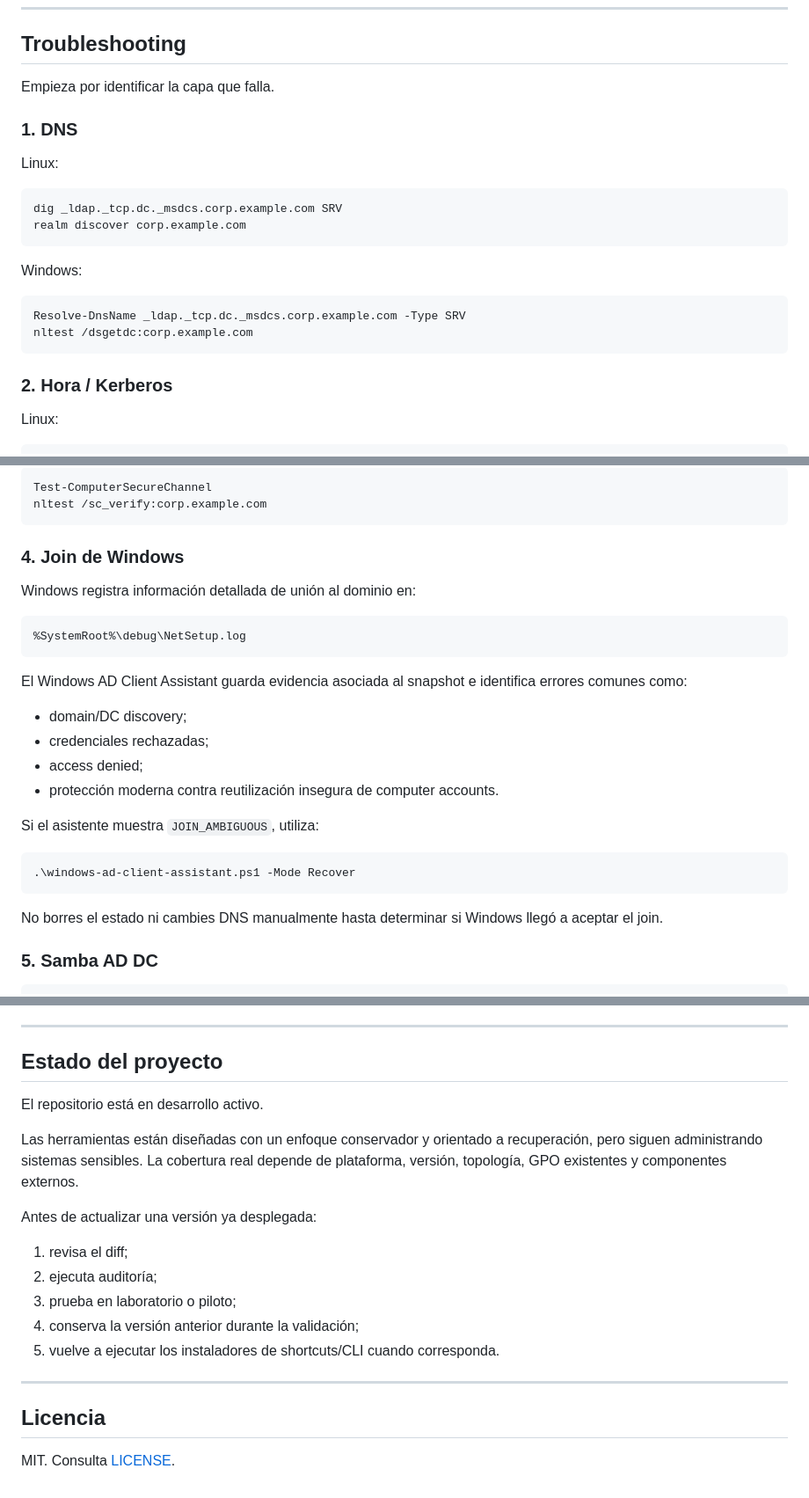
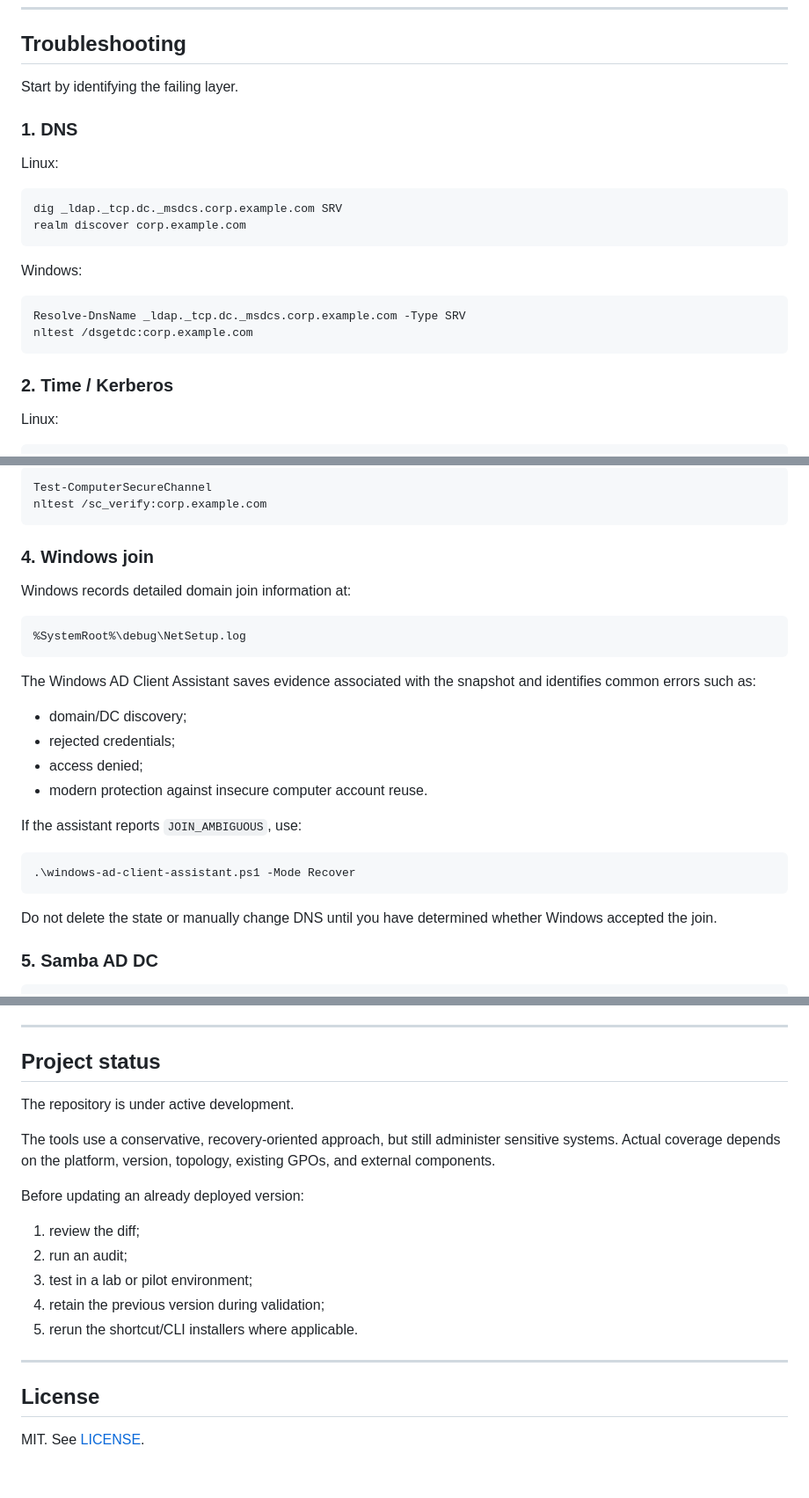
Before and after one commit to sempitern0/hardening-scripts, a Markdown page: README.md, 3 parts joined by grey strips. Shown at 88% size. GitHub-like rendering.

Commit message:
docs(i18n): translate troubleshooting production checklist and project status

````diff
--- a/README.md
+++ b/README.md
@@ -1459,7 +1459,7 @@ Client → DC + NAT DNS + 8.8.8.8
 <a id="troubleshooting"></a>
 ## Troubleshooting
 
-Empieza por identificar la capa que falla.
+Start by identifying the failing layer.
 
 ### 1. DNS
 
@@ -1477,7 +1477,7 @@ Resolve-DnsName _ldap._tcp.dc._msdcs.corp.example.com -Type SRV
 nltest /dsgetdc:corp.example.com
 ```
 
-### 2. Hora / Kerberos
+### 2. Time / Kerberos
 
 Linux:
 
@@ -1508,28 +1508,28 @@ Test-ComputerSecureChannel
 nltest /sc_verify:corp.example.com
 ```
 
-### 4. Join de Windows
-
-Windows registra información detallada de unión al dominio en:
+### 4. Windows join
+
+Windows records detailed domain join information at:
 
 ```text
 %SystemRoot%\debug\NetSetup.log
 ```
 
-El Windows AD Client Assistant guarda evidencia asociada al snapshot e identifica errores comunes como:
+The Windows AD Client Assistant saves evidence associated with the snapshot and identifies common errors such as:
 
 - domain/DC discovery;
-- credenciales rechazadas;
+- rejected credentials;
 - access denied;
-- protección moderna contra reutilización insegura de computer accounts.
-
-Si el asistente muestra `JOIN_AMBIGUOUS`, utiliza:
+- modern protection against insecure computer account reuse.
+
+If the assistant reports `JOIN_AMBIGUOUS`, use:
 
 ```powershell
 .\windows-ad-client-assistant.ps1 -Mode Recover
 ```
 
-No borres el estado ni cambies DNS manualmente hasta determinar si Windows llegó a aceptar el join.
+Do not delete the state or manually change DNS until you have determined whether Windows accepted the join.
 
 ### 5. Samba AD DC
 
@@ -1638,22 +1638,22 @@ No declares un flujo de lifecycle listo para producción hasta haber probado tam
 ---
 
 <a id="estado-del-proyecto"></a>
-## Estado del proyecto
-
-El repositorio está en desarrollo activo.
-
-Las herramientas están diseñadas con un enfoque conservador y orientado a recuperación, pero siguen administrando sistemas sensibles. La cobertura real depende de plataforma, versión, topología, GPO existentes y componentes externos.
-
-Antes de actualizar una versión ya desplegada:
-
-1. revisa el diff;
-2. ejecuta auditoría;
-3. prueba en laboratorio o piloto;
-4. conserva la versión anterior durante la validación;
-5. vuelve a ejecutar los instaladores de shortcuts/CLI cuando corresponda.
-
----
-
-## Licencia
-
-MIT. Consulta [LICENSE](./LICENSE).
+## Project status
+
+The repository is under active development.
+
+The tools use a conservative, recovery-oriented approach, but still administer sensitive systems. Actual coverage depends on the platform, version, topology, existing GPOs, and external components.
+
+Before updating an already deployed version:
+
+1. review the diff;
+2. run an audit;
+3. test in a lab or pilot environment;
+4. retain the previous version during validation;
+5. rerun the shortcut/CLI installers where applicable.
+
+---
+
+## License
+
+MIT. See [LICENSE](./LICENSE).
````
Also changed, not shown: other parts of README.md (+55 -55 lines).
